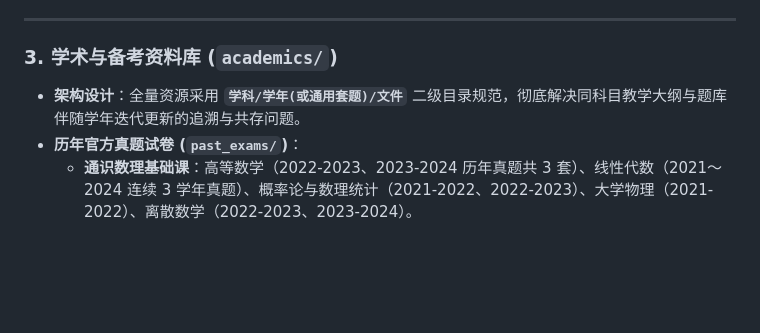
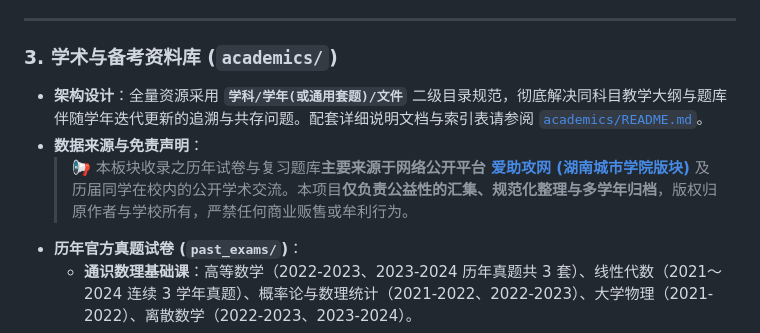
Before and after one commit to bobisuperplus-sys/hncu-open-assets, a Markdown page: README.md, the part around one of its changes. Rendered like a GitHub page; blank space fills up the shorter version.

```diff
--- a/README.md
+++ b/README.md
@@ -109,7 +109,9 @@ hncu-open-assets/
 ---
 
 ### 3. 学术与备考资料库 (`academics/`)
-* **架构设计**：全量资源采用 **`学科/学年(或通用套题)/文件`** 二级目录规范，彻底解决同科目教学大纲与题库伴随学年迭代更新的追溯与共存问题。
+* **架构设计**：全量资源采用 **`学科/学年(或通用套题)/文件`** 二级目录规范，彻底解决同科目教学大纲与题库伴随学年迭代更新的追溯与共存问题。配套详细说明文档与索引表请参阅 [`academics/README.md`](academics/README.md)。
+* **数据来源与免责声明**：
+  > 📢 本板块收录之历年试卷与复习题库**主要来源于网络公开平台 [爱助攻网 (湖南城市学院版块)](https://www.aizhugong.com/forum-890-1.html)** 及历届同学在校内的公开学术交流。本项目**仅负责公益性的汇集、规范化整理与多学年归档**，版权归原作者与学校所有，严禁任何商业贩售或牟利行为。
 * **历年官方真题试卷 (`past_exams/`)**：
   * **通识数理基础课**：高等数学（2022-2023、2023-2024 历年真题共 3 套）、线性代数（2021～2024 连续 3 学年真题）、概率论与数理统计（2021-2022、2022-2023）、大学物理（2021-2022）、离散数学（2022-2023、2023-2024）。
   * **计算机与网工专业核心课**：计算机网络（含 12 页逐题解析版）、计算机组成原理、数据库原理及应用（含 11 页全解析版）、操作系统、网络管理技术（闭卷 A 卷）、网络编程协议、网络工程综合大卷等共 20 套官方期末试卷。
```
Also changed, not shown: other parts of README.md (+1 -0 lines), academics/README.md (+16 -0 lines).
